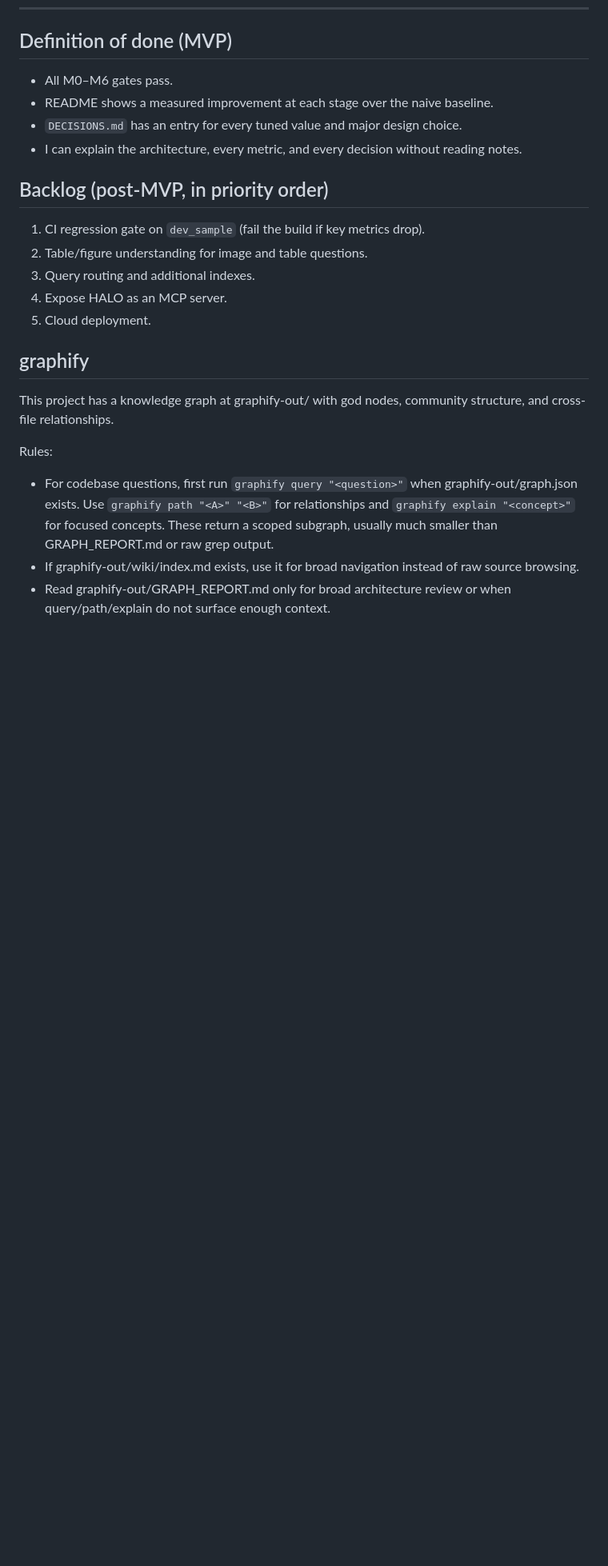
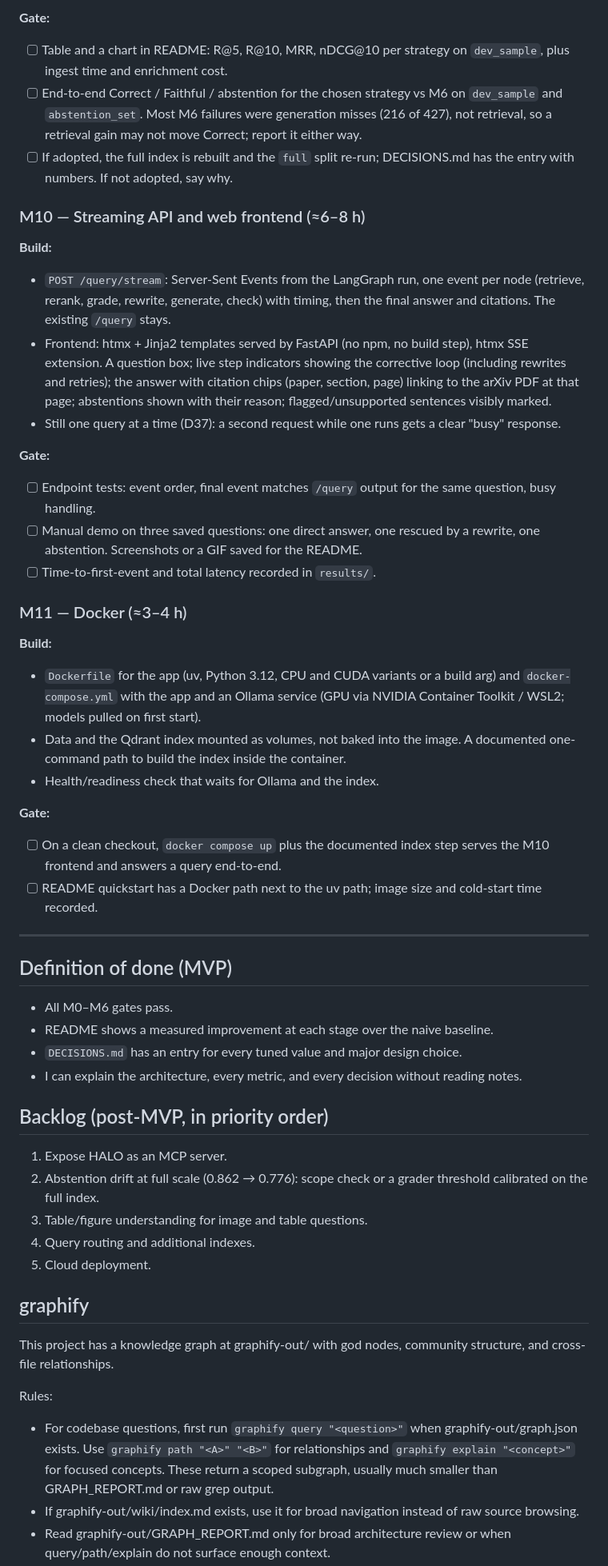
Before and after one commit to lunatictiol/halo, a Markdown page: CLAUDE.md, the part around one of its changes. Shown at 80% size. Drawn GitHub-style; blank space fills up the shorter version.

Commit message:
docs: post-MVP milestones M7-M11 in CLAUDE.md
Co-Authored-By: Claude Opus 5.5 <noreply@anthropic.com>

```diff
--- a/CLAUDE.md
+++ b/CLAUDE.md
@@ -230,3 +263,31 @@ Rough hour estimates assume 1–2 hours/day. Each gate must pass before moving o
+**Gate:**
+- [ ] Table and a chart in README: R@5, R@10, MRR, nDCG@10 per strategy on `dev_sample`, plus ingest time and enrichment cost.
+- [ ] End-to-end Correct / Faithful / abstention for the chosen strategy vs M6 on `dev_sample` and `abstention_set`. Most M6 failures were generation misses (216 of 427), not retrieval, so a retrieval gain may not move Correct; report it either way.
+- [ ] If adopted, the full index is rebuilt and the `full` split re-run; DECISIONS.md has the entry with numbers. If not adopted, say why.
+
+### M10 — Streaming API and web frontend (≈6–8 h)
+**Build:**
+- `POST /query/stream`: Server-Sent Events from the LangGraph run, one event per node (retrieve, rerank, grade, rewrite, generate, check) with timing, then the final answer and citations. The existing `/query` stays.
+- Frontend: htmx + Jinja2 templates served by FastAPI (no npm, no build step), htmx SSE extension. A question box; live step indicators showing the corrective loop (including rewrites and retries); the answer with citation chips (paper, section, page) linking to the arXiv PDF at that page; abstentions shown with their reason; flagged/unsupported sentences visibly marked.
+- Still one query at a time (D37): a second request while one runs gets a clear "busy" response.
+
+**Gate:**
+- [ ] Endpoint tests: event order, final event matches `/query` output for the same question, busy handling.
+- [ ] Manual demo on three saved questions: one direct answer, one rescued by a rewrite, one abstention. Screenshots or a GIF saved for the README.
+- [ ] Time-to-first-event and total latency recorded in `results/`.
+
+### M11 — Docker (≈3–4 h)
+**Build:**
+- `Dockerfile` for the app (uv, Python 3.12, CPU and CUDA variants or a build arg) and `docker-compose.yml` with the app and an Ollama service (GPU via NVIDIA Container Toolkit / WSL2; models pulled on first start).
+- Data and the Qdrant index mounted as volumes, not baked into the image. A documented one-command path to build the index inside the container.
+- Health/readiness check that waits for Ollama and the index.
+
+**Gate:**
+- [ ] On a clean checkout, `docker compose up` plus the documented index step serves the M10 frontend and answers a query end-to-end.
+- [ ] README quickstart has a Docker path next to the uv path; image size and cold-start time recorded.
+
+---
+
 ## Definition of done (MVP)
 - All M0–M6 gates pass.
 - README shows a measured improvement at each stage over the naive baseline.
@@ -234,10 +295,10 @@ Rough hour estimates assume 1–2 hours/day. Each gate must pass before moving o
 - I can explain the architecture, every metric, and every decision without reading notes.
 
 ## Backlog (post-MVP, in priority order)
-1. CI regression gate on `dev_sample` (fail the build if key metrics drop).
-2. Table/figure understanding for image and table questions.
-3. Query routing and additional indexes.
-4. Expose HALO as an MCP server.
+1. Expose HALO as an MCP server.
+2. Abstention drift at full scale (0.862 → 0.776): scope check or a grader threshold calibrated on the full index.
+3. Table/figure understanding for image and table questions.
+4. Query routing and additional indexes.
 5. Cloud deployment.
 
 ## graphify
```
Also changed, not shown: other parts of CLAUDE.md (+35 -2 lines).
